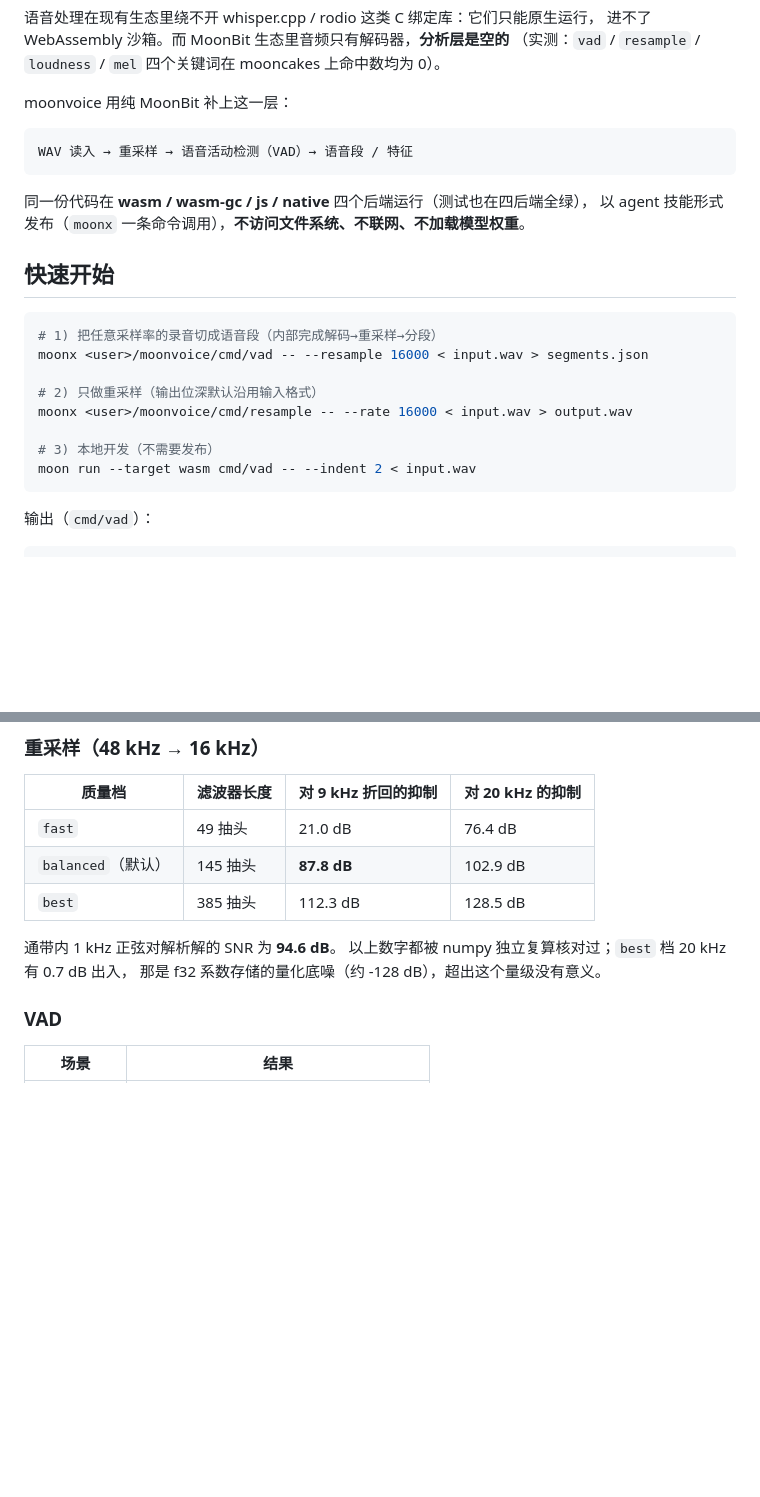
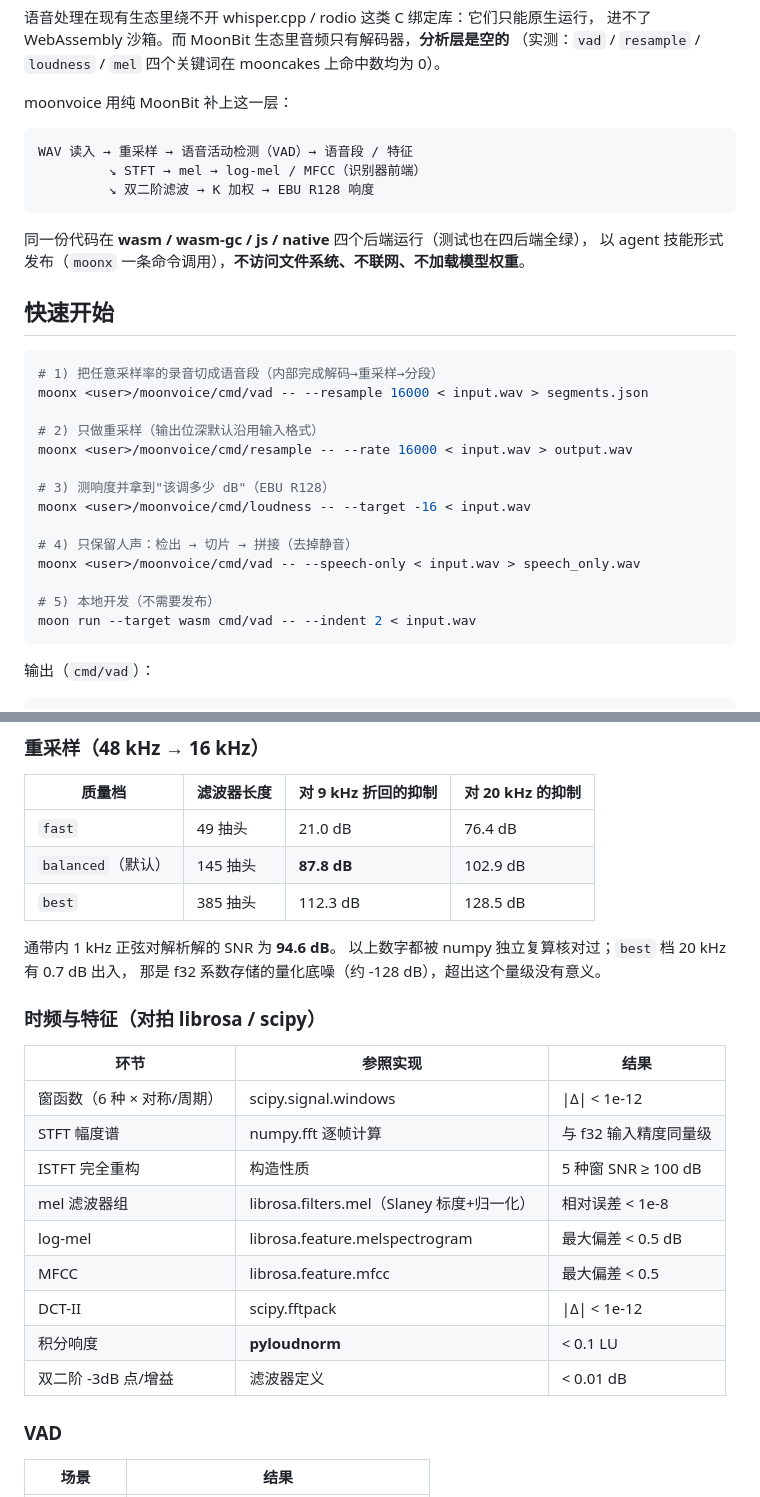
Before and after one commit to yabaobao070510/moonvoice, a Markdown page: README.mbt.md, 2 parts joined by grey strips. GitHub-like rendering; blank space fills up the shorter version.

Commit message:
docs: README 反映扩展后的能力面（时频全链 + 三技能 + 对拍表）
Co-Authored-By: Claude Code <noreply@anthropic.com>

````diff
--- a/README.mbt.md
+++ b/README.mbt.md
@@ -10,6 +10,8 @@ moonvoice 用纯 MoonBit 补上这一层：
 
 ```
 WAV 读入 → 重采样 → 语音活动检测（VAD）→ 语音段 / 特征
+         ↘ STFT → mel → log-mel / MFCC（识别器前端）
+         ↘ 双二阶滤波 → K 加权 → EBU R128 响度
 ```
 
 同一份代码在 **wasm / wasm-gc / js / native** 四个后端运行（测试也在四后端全绿），
@@ -24,7 +26,13 @@ moonx <user>/moonvoice/cmd/vad -- --resample 16000 < input.wav > segments.json
 # 2) 只做重采样（输出位深默认沿用输入格式）
 moonx <user>/moonvoice/cmd/resample -- --rate 16000 < input.wav > output.wav
 
-# 3) 本地开发（不需要发布）
+# 3) 测响度并拿到"该调多少 dB"（EBU R128）
+moonx <user>/moonvoice/cmd/loudness -- --target -16 < input.wav
+
+# 4) 只保留人声：检出 → 切片 → 拼接（去掉静音）
+moonx <user>/moonvoice/cmd/vad -- --speech-only < input.wav > speech_only.wav
+
+# 5) 本地开发（不需要发布）
 moon run --target wasm cmd/vad -- --indent 2 < input.wav
 ```
 
@@ -100,6 +108,20 @@ moon run --target wasm cmd/vad -- --indent 2 < input.wav
 通带内 1 kHz 正弦对解析解的 SNR 为 **94.6 dB**。
 以上数字都被 numpy 独立复算核对过；`best` 档 20 kHz 有 0.7 dB 出入，
 那是 f32 系数存储的量化底噪（约 -128 dB），超出这个量级没有意义。
+
+### 时频与特征（对拍 librosa / scipy）
+
+| 环节 | 参照实现 | 结果 |
+|---|---|---|
+| 窗函数（6 种 × 对称/周期） | scipy.signal.windows | \|Δ\| < 1e-12 |
+| STFT 幅度谱 | numpy.fft 逐帧计算 | 与 f32 输入精度同量级 |
+| ISTFT 完全重构 | 构造性质 | 5 种窗 SNR ≥ 100 dB |
+| mel 滤波器组 | librosa.filters.mel（Slaney 标度+归一化） | 相对误差 < 1e-8 |
+| log-mel | librosa.feature.melspectrogram | 最大偏差 < 0.5 dB |
+| MFCC | librosa.feature.mfcc | 最大偏差 < 0.5 |
+| DCT-II | scipy.fftpack | \|Δ\| < 1e-12 |
+| 积分响度 | **pyloudnorm** | < 0.1 LU |
+| 双二阶 -3dB 点/增益 | 滤波器定义 | < 0.01 dB |
 
 ### VAD
 
````
Also changed, not shown: other parts of README.mbt.md (+2 -2 lines), README.md (+25 -3 lines).
